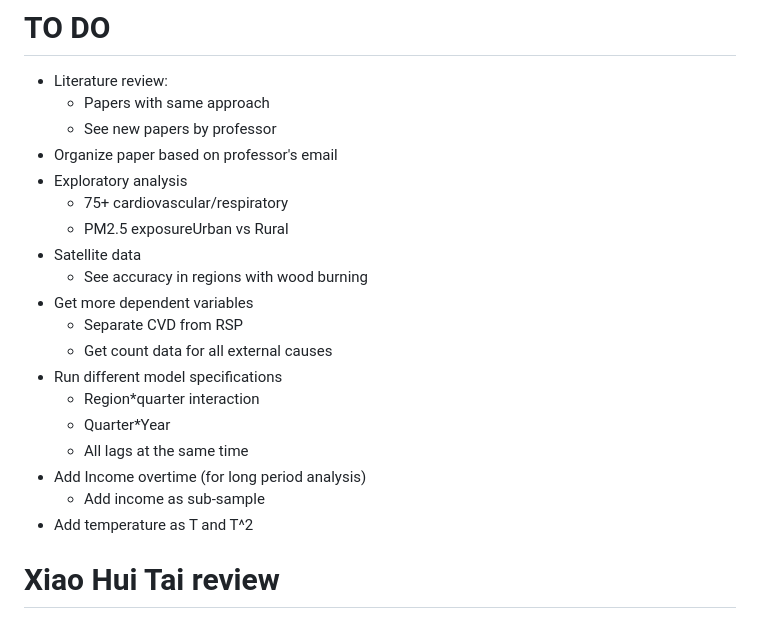
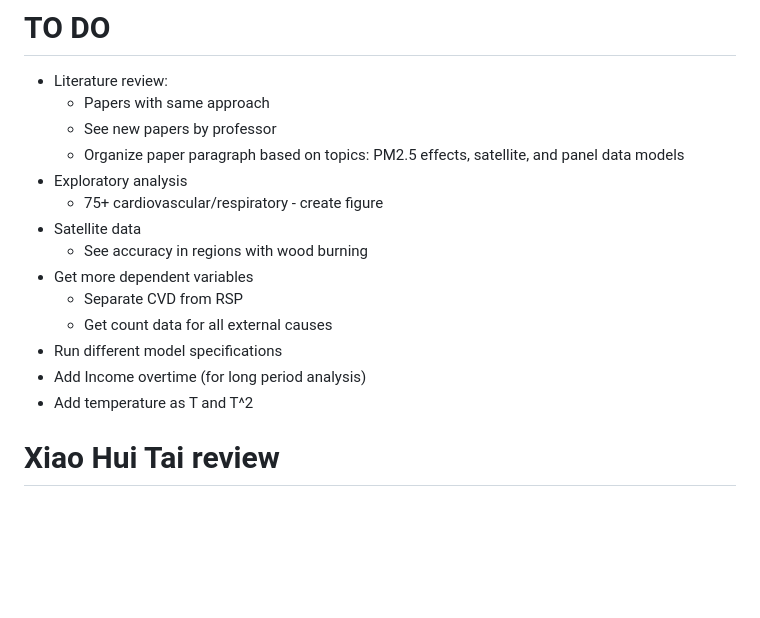
Before and after one commit to pmbusch/PM25-Satellite-Chile, a Markdown page: README.md, the part around the change. Rendered like a GitHub page; blank space fills up the shorter version.

```diff
--- a/README.md
+++ b/README.md
@@ -16,21 +16,16 @@ Project developed for the course "STA250 - Data Science for International Develo
 - Literature review:
 	- Papers with same approach
 	- See new papers by professor
-- Organize paper based on professor's email
+	- Organize paper paragraph based on topics: PM2.5 effects, satellite, and panel data models
 - Exploratory analysis
-	- 75+ cardiovascular/respiratory
-	- PM2.5 exposureUrban vs Rural
+	- 75+ cardiovascular/respiratory - create figure
 - Satellite data
 	- See accuracy in regions with wood burning
 - Get more dependent variables
 	- Separate CVD from RSP
 	- Get count data for all external causes
 - Run different model specifications
-	- Region*quarter interaction
-	- Quarter*Year
-	- All lags at the same time
 - Add Income overtime (for long period analysis)
-	- Add income as sub-sample
 - Add temperature as T and T^2
 
 
```
